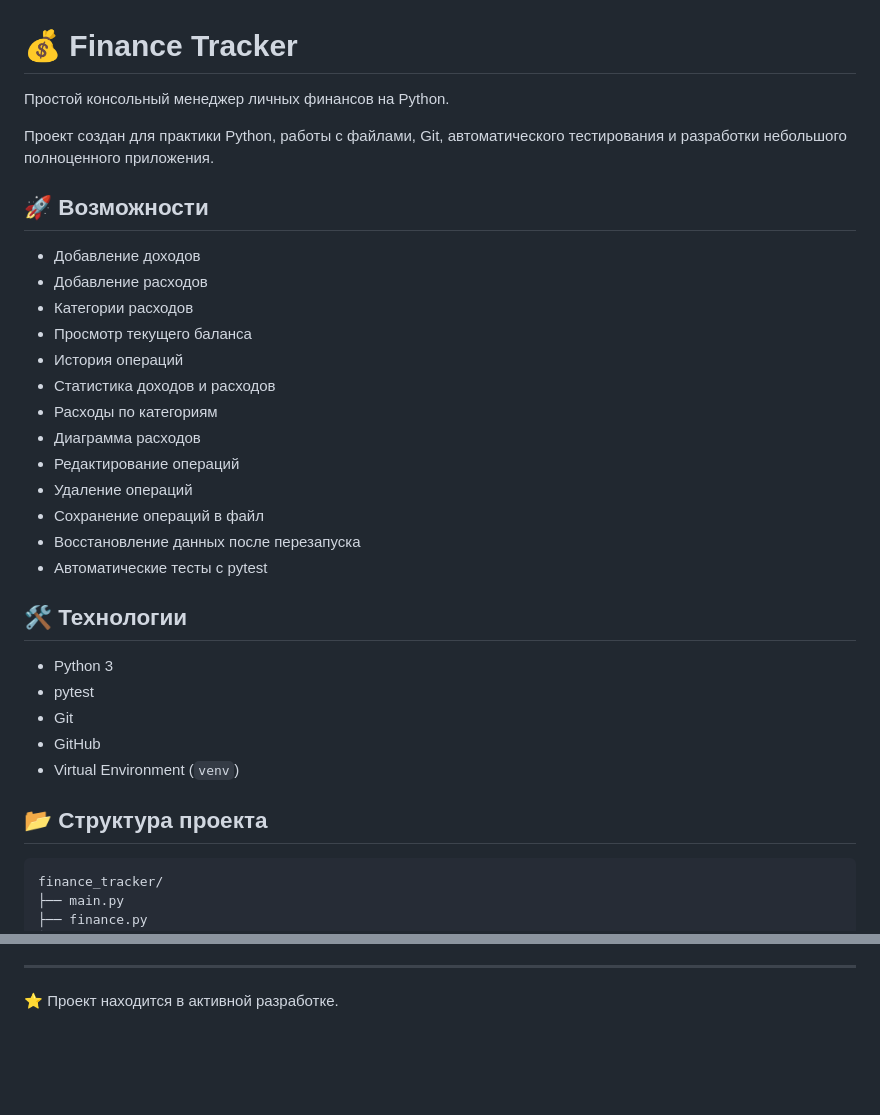
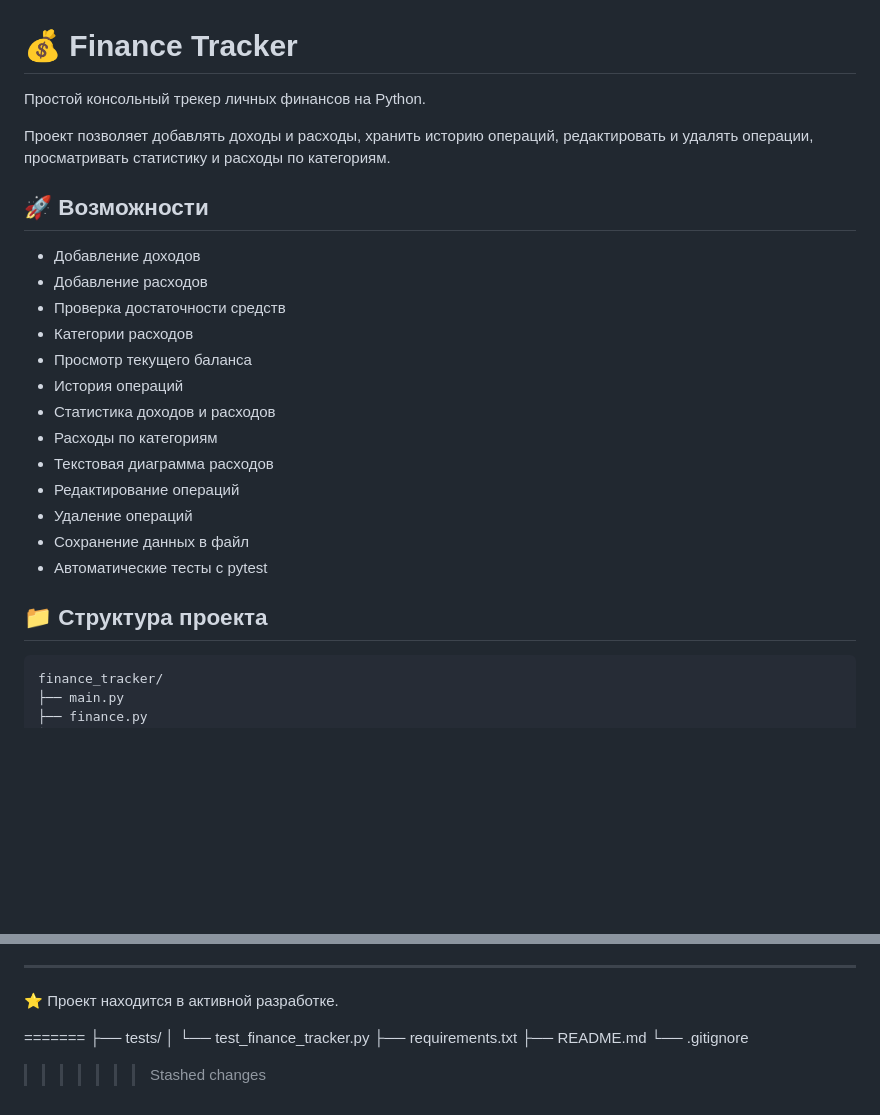
Before and after one commit to YerlanNurgali/Finance-tracker, a Markdown page: README.md, 2 parts joined by grey strips. GitHub-like rendering; blank space fills up the shorter version.

Commit message:
Merge remote changes

````diff
--- a/README.md
+++ b/README.md
@@ -1,34 +1,26 @@
 # 💰 Finance Tracker
 
-Простой консольный менеджер личных финансов на Python.
+Простой консольный трекер личных финансов на Python.
 
-Проект создан для практики Python, работы с файлами, Git, автоматического тестирования и разработки небольшого полноценного приложения.
+Проект позволяет добавлять доходы и расходы, хранить историю операций, редактировать и удалять операции, просматривать статистику и расходы по категориям.
 
 ## 🚀 Возможности
 
-* Добавление доходов
-* Добавление расходов
-* Категории расходов
-* Просмотр текущего баланса
-* История операций
-* Статистика доходов и расходов
-* Расходы по категориям
-* Диаграмма расходов
-* Редактирование операций
-* Удаление операций
-* Сохранение операций в файл
-* Восстановление данных после перезапуска
-* Автоматические тесты с pytest
+- Добавление доходов
+- Добавление расходов
+- Проверка достаточности средств
+- Категории расходов
+- Просмотр текущего баланса
+- История операций
+- Статистика доходов и расходов
+- Расходы по категориям
+- Текстовая диаграмма расходов
+- Редактирование операций
+- Удаление операций
+- Сохранение данных в файл
+- Автоматические тесты с pytest
 
-## 🛠 Технологии
-
-* Python 3
-* pytest
-* Git
-* GitHub
-* Virtual Environment (`venv`)
-
-## 📂 Структура проекта
+## 📁 Структура проекта
 
 ```text
 finance_tracker/
@@ -156,3 +148,11 @@ python -m pytest
 ---
 
 ⭐ Проект находится в активной разработке.
+
+=======
+├── tests/
+│   └── test_finance_tracker.py
+├── requirements.txt
+├── README.md
+└── .gitignore
+>>>>>>> Stashed changes
````
